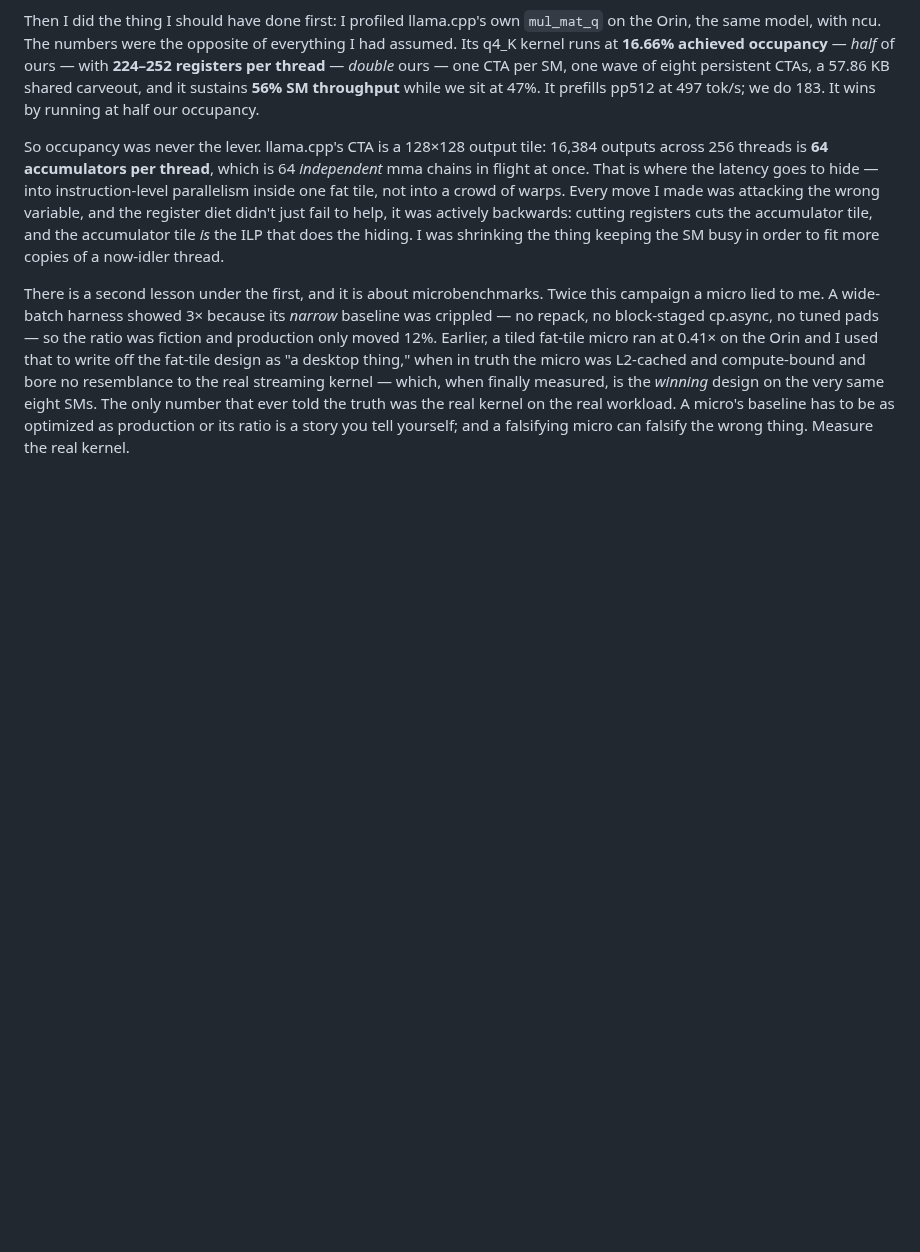
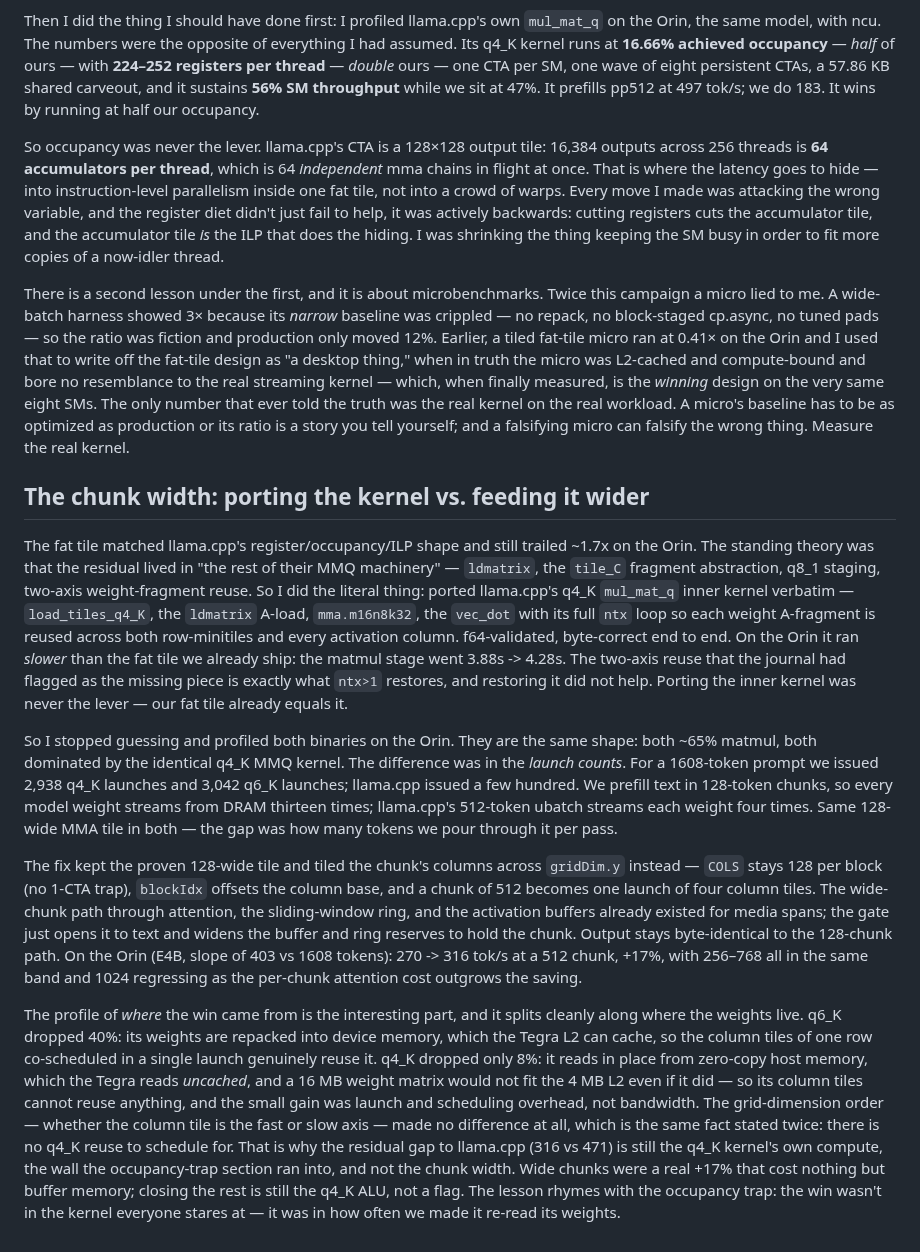
Before and after one commit to cortexist/little-gemma, a Markdown page: docs/performance-journal.md, the part around the change. GitHub-like rendering; blank space fills up the shorter version.

Commit message:
doc: journal — verbatim q4_K MMQ port (slower) and the wide-chunk +17%
The inner-kernel port was never the lever (matmul stage 3.88->4.28s); the
Orin prefill gap was launch/chunk granularity (128-token chunks restream
each weight 13x vs llama.cpp's 4x). LG_WIDE_CHUNK tiles a wide chunk's
columns across gridDim.y: +17% (270->316), q6_K -40% (device-mem weights,
L2-cacheable on Tegra), q4_K -8% (zero-copy uncached, no reuse). Residual
to llama.cpp is still q4_K compute, not chunk width.

Co-Authored-By: Claude Opus 4.8 (1M context) <noreply@anthropic.com>

```diff
--- a/docs/performance-journal.md
+++ b/docs/performance-journal.md
@@ -1134,3 +1134,52 @@ number that ever told the truth was the real kernel on the real workload. A
 micro's baseline has to be as optimized as production or its ratio is a story you
 tell yourself; and a falsifying micro can falsify the wrong thing. Measure the
 real kernel.
+
+## The chunk width: porting the kernel vs. feeding it wider
+
+The fat tile matched llama.cpp's register/occupancy/ILP shape and still trailed
+~1.7x on the Orin. The standing theory was that the residual lived in "the rest
+of their MMQ machinery" — `ldmatrix`, the `tile_C` fragment abstraction, q8_1
+staging, two-axis weight-fragment reuse. So I did the literal thing: ported
+llama.cpp's q4_K `mul_mat_q` inner kernel verbatim — `load_tiles_q4_K`, the
+`ldmatrix` A-load, `mma.m16n8k32`, the `vec_dot` with its full `ntx` loop so each
+weight A-fragment is reused across both row-minitiles and every activation column.
+f64-validated, byte-correct end to end. On the Orin it ran *slower* than the fat
+tile we already ship: the matmul stage went 3.88s -> 4.28s. The two-axis reuse
+that the journal had flagged as the missing piece is exactly what `ntx>1`
+restores, and restoring it did not help. Porting the inner kernel was never the
+lever — our fat tile already equals it.
+
+So I stopped guessing and profiled both binaries on the Orin. They are the same
+shape: both ~65% matmul, both dominated by the identical q4_K MMQ kernel. The
+difference was in the *launch counts*. For a 1608-token prompt we issued 2,938
+q4_K launches and 3,042 q6_K launches; llama.cpp issued a few hundred. We prefill
+text in 128-token chunks, so every model weight streams from DRAM thirteen times;
+llama.cpp's 512-token ubatch streams each weight four times. Same 128-wide MMA
+tile in both — the gap was how many tokens we pour through it per pass.
+
+The fix kept the proven 128-wide tile and tiled the chunk's columns across
+`gridDim.y` instead — `COLS` stays 128 per block (no 1-CTA trap), `blockIdx`
+offsets the column base, and a chunk of 512 becomes one launch of four column
+tiles. The wide-chunk path through attention, the sliding-window ring, and the
+activation buffers already existed for media spans; the gate just opens it to
+text and widens the buffer and ring reserves to hold the chunk. Output stays
+byte-identical to the 128-chunk path. On the Orin (E4B, slope of 403 vs 1608
+tokens): 270 -> 316 tok/s at a 512 chunk, +17%, with 256–768 all in the same
+band and 1024 regressing as the per-chunk attention cost outgrows the saving.
+
+The profile of *where* the win came from is the interesting part, and it splits
+cleanly along where the weights live. q6_K dropped 40%: its weights are repacked
+into device memory, which the Tegra L2 can cache, so the column tiles of one row
+co-scheduled in a single launch genuinely reuse it. q4_K dropped only 8%: it
+reads in place from zero-copy host memory, which the Tegra reads *uncached*, and
+a 16 MB weight matrix would not fit the 4 MB L2 even if it did — so its column
+tiles cannot reuse anything, and the small gain was launch and scheduling
+overhead, not bandwidth. The grid-dimension order — whether the column tile is
+the fast or slow axis — made no difference at all, which is the same fact stated
+twice: there is no q4_K reuse to schedule for. That is why the residual gap to
+llama.cpp (316 vs 471) is still the q4_K kernel's own compute, the wall the
+occupancy-trap section ran into, and not the chunk width. Wide chunks were a real
++17% that cost nothing but buffer memory; closing the rest is still the q4_K ALU,
+not a flag. The lesson rhymes with the occupancy trap: the win wasn't in the
+kernel everyone stares at — it was in how often we made it re-read its weights.
```
